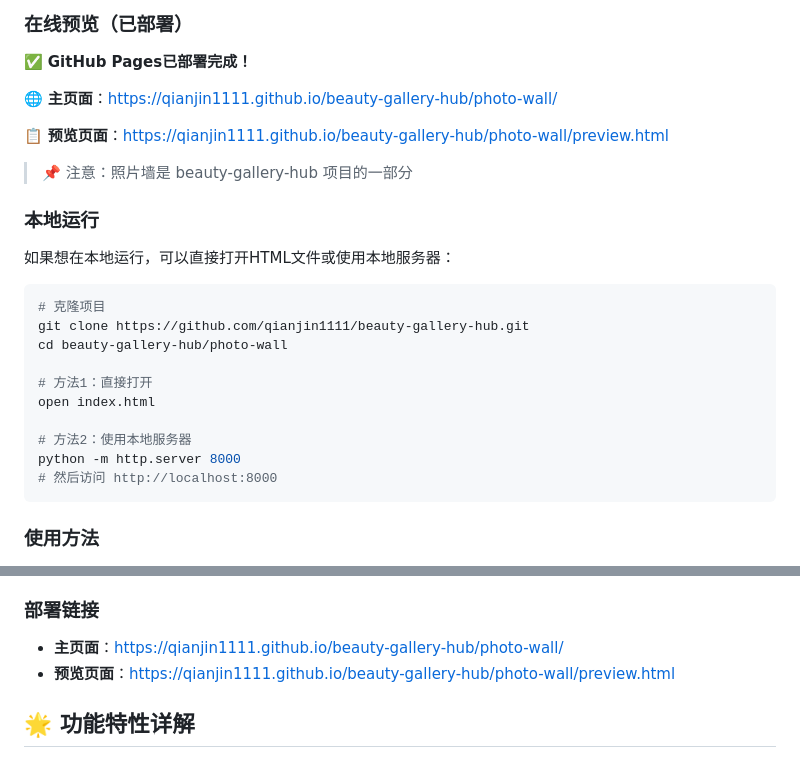
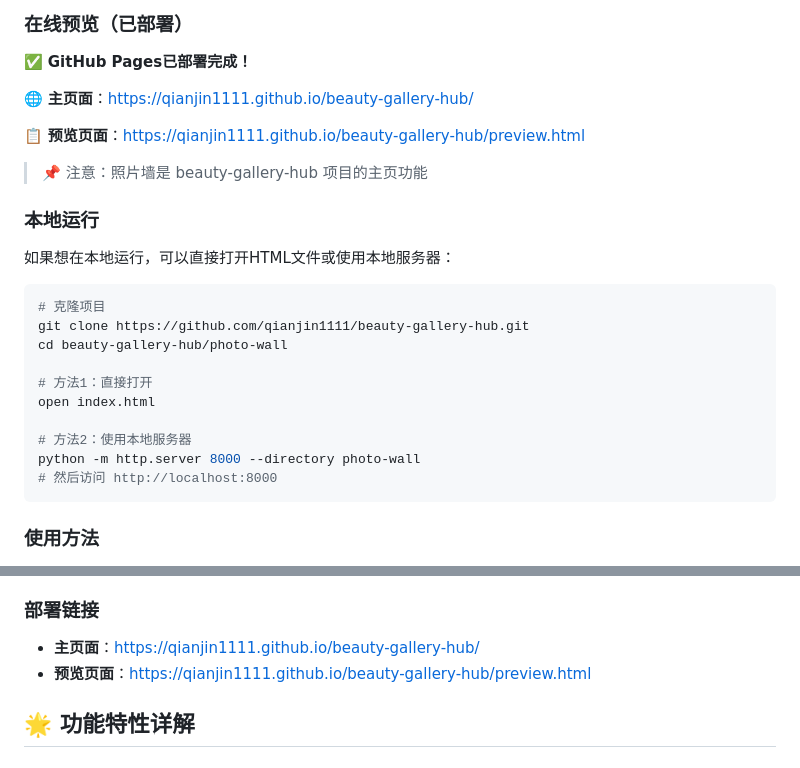
Before and after one commit to qianjin1111/beauty-gallery-hub, a Markdown page: photo-wall/README.md, 2 parts joined by grey strips. GitHub-like rendering.

````diff
--- a/photo-wall/README.md
+++ b/photo-wall/README.md
@@ -19,11 +19,11 @@
 
 ✅ **GitHub Pages已部署完成！**
 
-🌐 **主页面**：https://qianjin1111.github.io/beauty-gallery-hub/photo-wall/
+🌐 **主页面**：https://qianjin1111.github.io/beauty-gallery-hub/
 
-📋 **预览页面**：https://qianjin1111.github.io/beauty-gallery-hub/photo-wall/preview.html
+📋 **预览页面**：https://qianjin1111.github.io/beauty-gallery-hub/preview.html
 
-> 📌 注意：照片墙是 beauty-gallery-hub 项目的一部分
+> 📌 注意：照片墙是 beauty-gallery-hub 项目的主页功能
 
 ### 本地运行
 
@@ -38,7 +38,7 @@ cd beauty-gallery-hub/photo-wall
 open index.html
 
 # 方法2：使用本地服务器
-python -m http.server 8000
+python -m http.server 8000 --directory photo-wall
 # 然后访问 http://localhost:8000
 ```
 
@@ -186,8 +186,8 @@ beauty-gallery-hub/photo-wall/
 
 ### 部署链接
 
-- **主页面**：https://qianjin1111.github.io/beauty-gallery-hub/photo-wall/
-- **预览页面**：https://qianjin1111.github.io/beauty-gallery-hub/photo-wall/preview.html
+- **主页面**：https://qianjin1111.github.io/beauty-gallery-hub/
+- **预览页面**：https://qianjin1111.github.io/beauty-gallery-hub/preview.html
 
 ## 🌟 功能特性详解
 
````
Also changed, not shown: README.md (+2 -2 lines).
